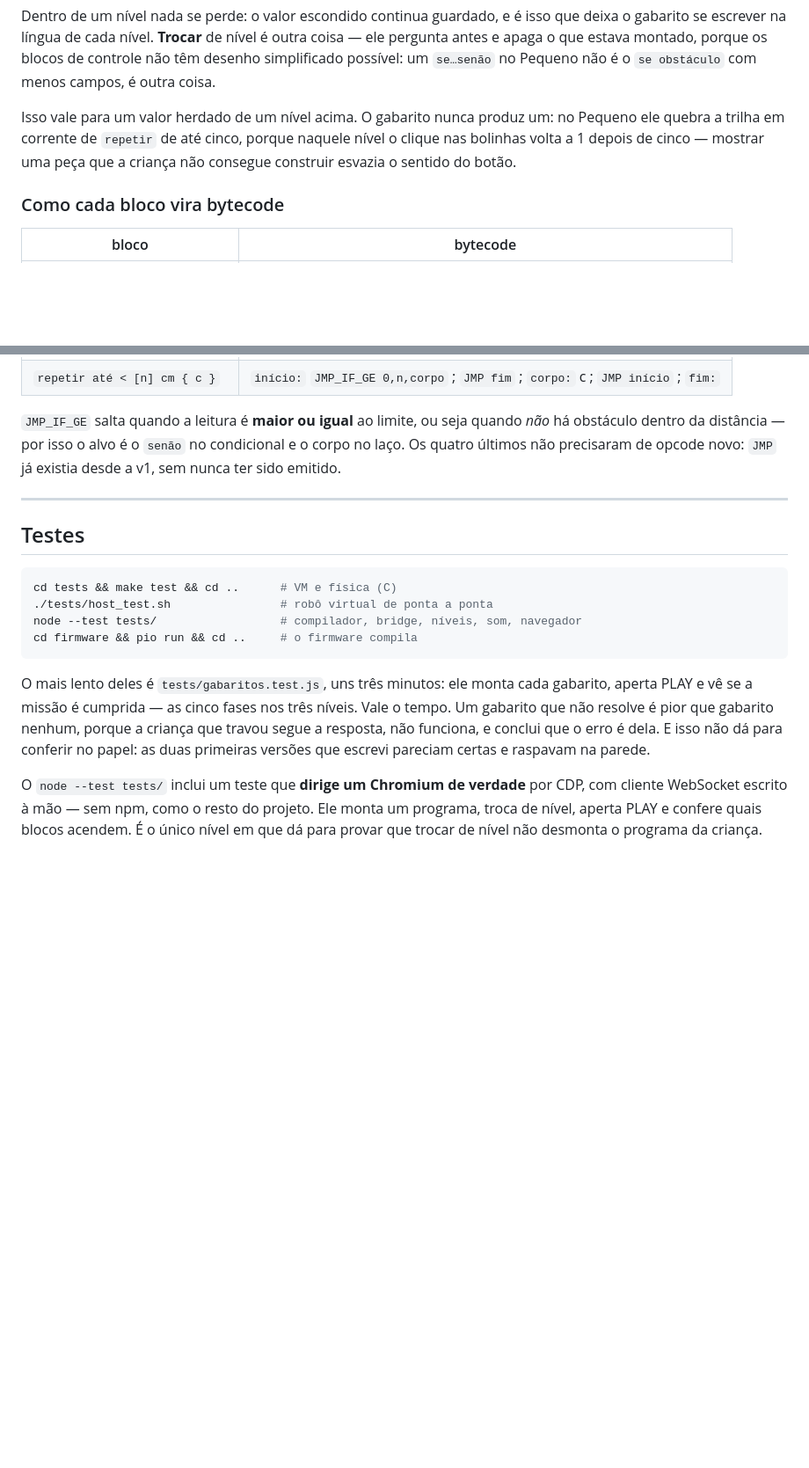
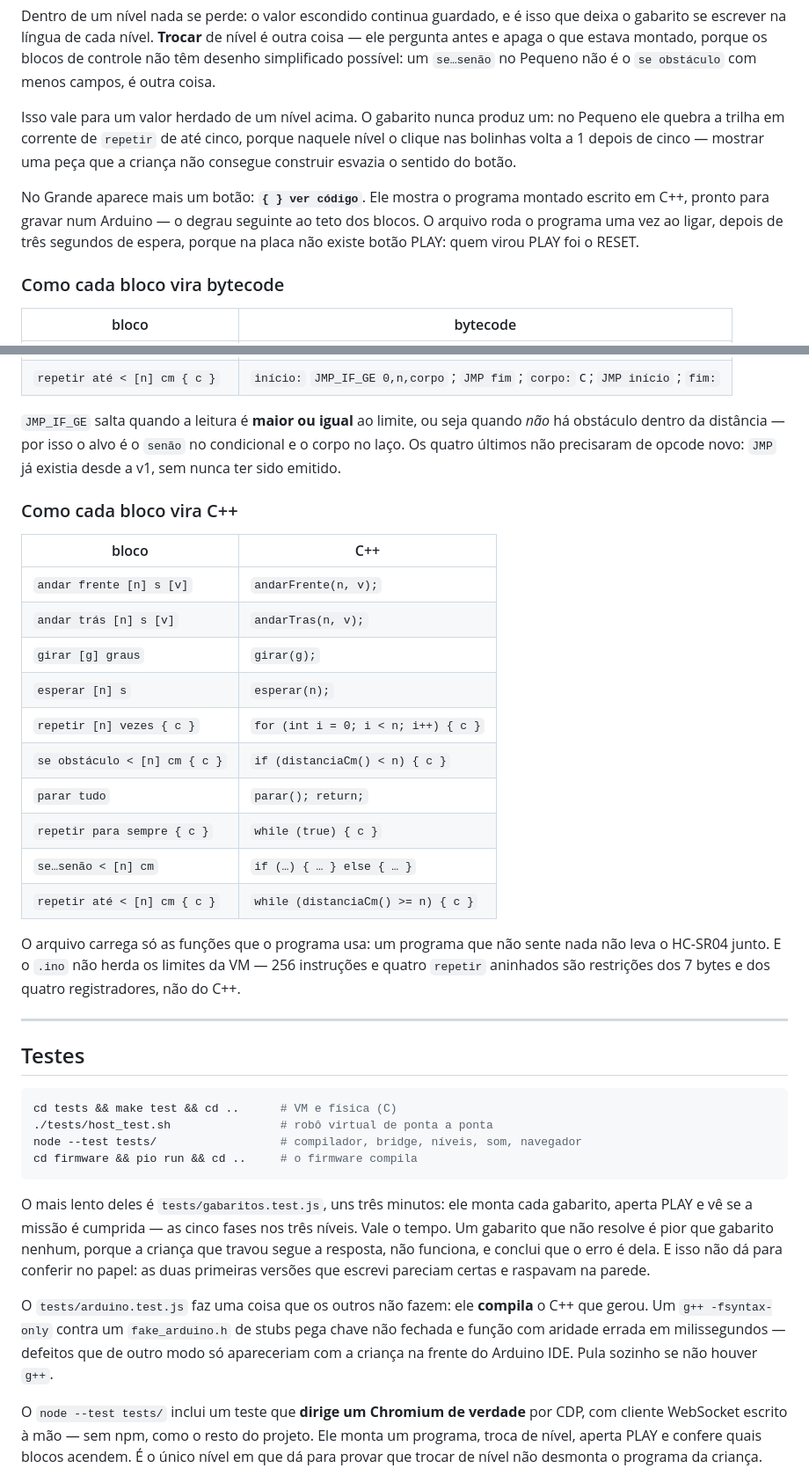
Before and after one commit to LGSantarosa/programacao-blocos, a Markdown page: README.md, 2 parts joined by grey strips. Shown at 88% size. GitHub-like rendering; blank space fills up the shorter version.

Commit message:
Descreve a saída .ino no README

```diff
--- a/README.md
+++ b/README.md
@@ -275,6 +275,12 @@ no Pequeno ele quebra a trilha em corrente de `repetir` de até cinco, porque
 naquele nível o clique nas bolinhas volta a 1 depois de cinco — mostrar uma peça
 que a criança não consegue construir esvazia o sentido do botão.
 
+No Grande aparece mais um botão: **`{ } ver código`**. Ele mostra o programa
+montado escrito em C++, pronto para gravar num Arduino — o degrau seguinte ao
+teto dos blocos. O arquivo roda o programa uma vez ao ligar, depois de três
+segundos de espera, porque na placa não existe botão PLAY: quem virou PLAY foi
+o RESET.
+
 ### Como cada bloco vira bytecode
 
 | bloco                        | bytecode                                           |
@@ -295,6 +301,26 @@ que a criança não consegue construir esvazia o sentido do botão.
 condicional e o corpo no laço. Os quatro últimos não precisaram de opcode novo:
 `JMP` já existia desde a v1, sem nunca ter sido emitido.
 
+### Como cada bloco vira C++
+
+| bloco                        | C++                                        |
+|------------------------------|--------------------------------------------|
+| `andar frente [n] s [v]`     | `andarFrente(n, v);`                       |
+| `andar trás [n] s [v]`       | `andarTras(n, v);`                         |
+| `girar [g] graus`            | `girar(g);`                                |
+| `esperar [n] s`              | `esperar(n);`                              |
+| `repetir [n] vezes { c }`    | `for (int i = 0; i < n; i++) { c }`        |
+| `se obstáculo < [n] cm { c }`| `if (distanciaCm() < n) { c }`             |
+| `parar tudo`                 | `parar(); return;`                         |
+| `repetir para sempre { c }`  | `while (true) { c }`                       |
+| `se…senão < [n] cm`          | `if (…) { … } else { … }`                  |
+| `repetir até < [n] cm { c }` | `while (distanciaCm() >= n) { c }`         |
+
+O arquivo carrega só as funções que o programa usa: um programa que não sente
+nada não leva o HC-SR04 junto. E o `.ino` não herda os limites da VM — 256
+instruções e quatro `repetir` aninhados são restrições dos 7 bytes e dos quatro
+registradores, não do C++.
+
 ---
 
 ## Testes
@@ -312,6 +338,12 @@ níveis. Vale o tempo. Um gabarito que não resolve é pior que gabarito nenhum,
 porque a criança que travou segue a resposta, não funciona, e conclui que o erro
 é dela. E isso não dá para conferir no papel: as duas primeiras versões que
 escrevi pareciam certas e raspavam na parede.
+
+O `tests/arduino.test.js` faz uma coisa que os outros não fazem: ele **compila**
+o C++ que gerou. Um `g++ -fsyntax-only` contra um `fake_arduino.h` de stubs pega
+chave não fechada e função com aridade errada em milissegundos — defeitos que de
+outro modo só apareceriam com a criança na frente do Arduino IDE. Pula sozinho
+se não houver `g++`.
 
 O `node --test tests/` inclui um teste que **dirige um Chromium de verdade** por
 CDP, com cliente WebSocket escrito à mão — sem npm, como o resto do projeto. Ele
```
